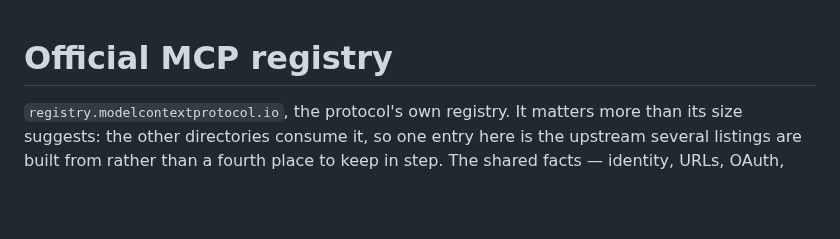
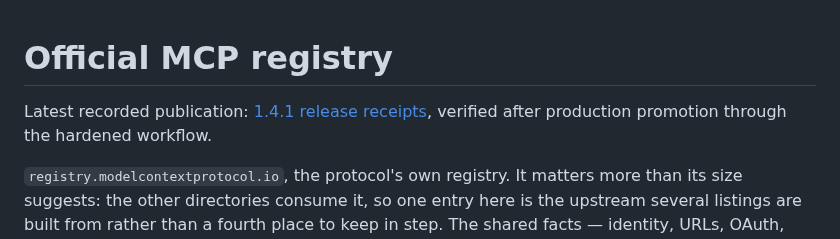
Before and after one commit to atomchung/long-run-hybrid-coach, a Markdown page: docs/distribution/mcp-registry.md, the part around the change. GitHub-like rendering; blank space fills up the shorter version.

Commit message:
Record verified 1.4.1 production and Registry receipts and client limits

```diff
--- a/docs/distribution/mcp-registry.md
+++ b/docs/distribution/mcp-registry.md
@@ -1,4 +1,7 @@
 # Official MCP registry
+
+Latest recorded publication: [1.4.1 release receipts](../releases/1.4.1.md),
+verified after production promotion through the hardened workflow.
 
 `registry.modelcontextprotocol.io`, the protocol's own registry. It matters more than its
 size suggests: the other directories consume it, so one entry here is the upstream several
```
Also changed, not shown: docs/ops/verify-production-status.md (+3 -0 lines), docs/releases/1.4.1.md (added, +25 -0 lines).
